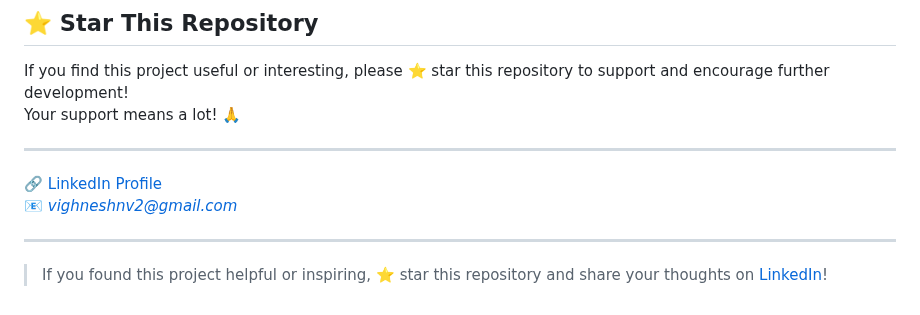
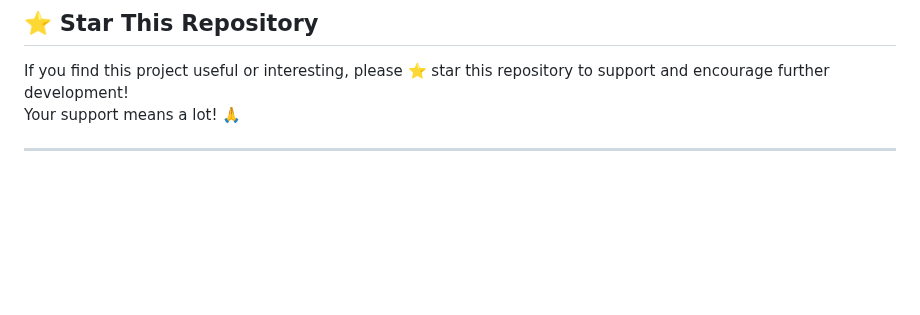
Before and after one commit to 2200032267/Cloud-Project-On-Predective-Analytics-for-Renewable-Energy-Generation-Using-ML-DL-Models, a Markdown page: README.md, the part around the change. Rendered like a GitHub page; blank space fills up the shorter version.

```diff
--- a/README.md
+++ b/README.md
@@ -126,9 +126,3 @@ If you find this project useful or interesting, please ⭐ star this repository
 Your support means a lot! 🙏
 
 ---
-🔗 [LinkedIn Profile](https://www.linkedin.com/in/n-vighnesh-5b74aa24a/)
-📧 *vighneshnv2@gmail.com*
-
----
-
-> If you found this project helpful or inspiring, ⭐ star this repository and share your thoughts on [LinkedIn]()!
```
